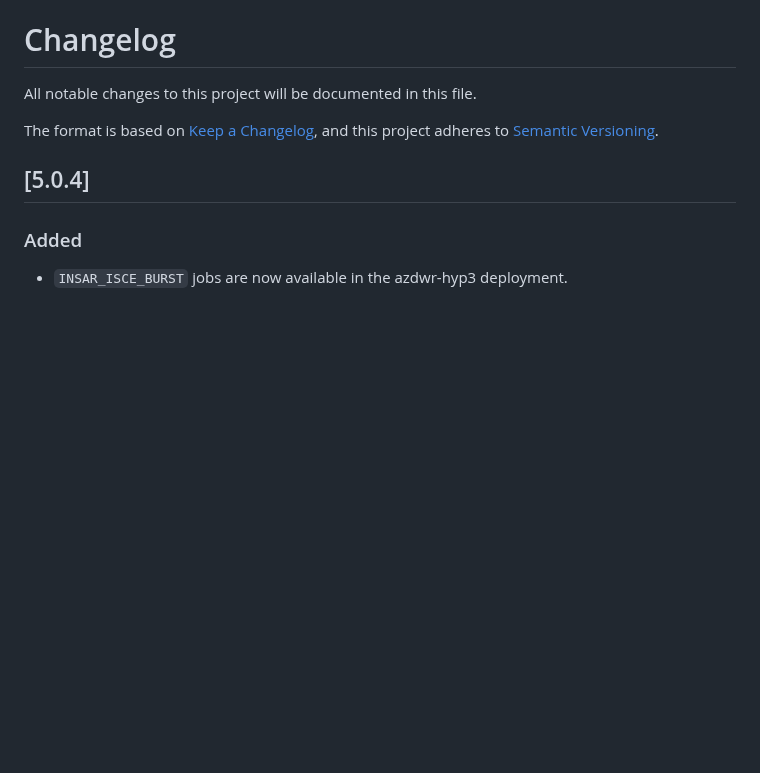
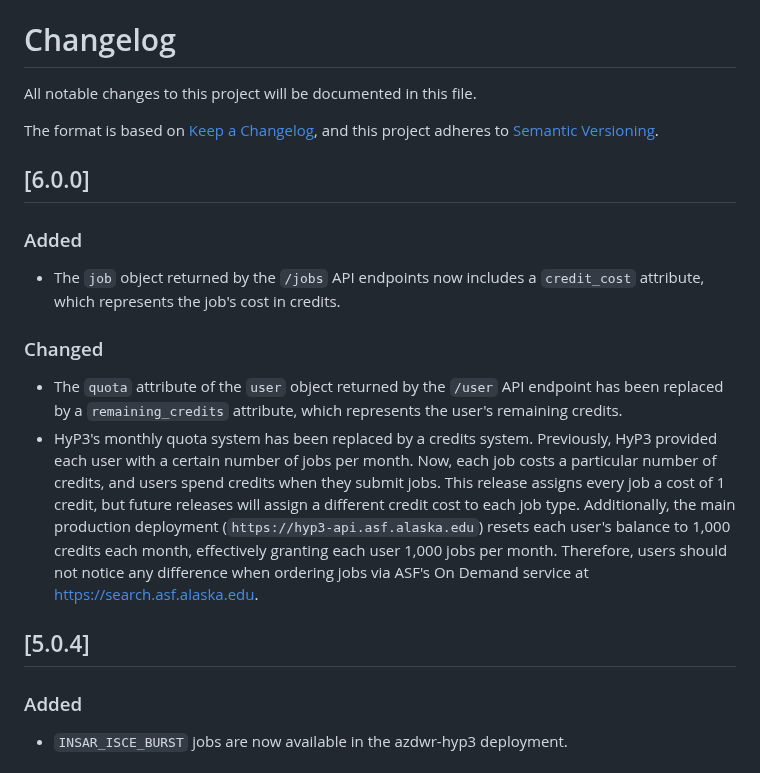
Before and after one commit to ASFHyP3/hyp3, a Markdown page: CHANGELOG.md, the part around the change. GitHub-like rendering; blank space fills up the shorter version.

Commit message:
changelog

```diff
--- a/CHANGELOG.md
+++ b/CHANGELOG.md
@@ -3,6 +3,14 @@ All notable changes to this project will be documented in this file.
 
 The format is based on [Keep a Changelog](https://keepachangelog.com/en/1.0.0/),
 and this project adheres to [Semantic Versioning](https://semver.org/spec/v2.0.0.html).
+
+## [6.0.0]
+### Added
+- The `job` object returned by the `/jobs` API endpoints now includes a `credit_cost` attribute, which represents the job's cost in credits.
+
+### Changed
+- The `quota` attribute of the `user` object returned by the `/user` API endpoint has been replaced by a `remaining_credits` attribute, which represents the user's remaining credits.
+- HyP3's monthly quota system has been replaced by a credits system. Previously, HyP3 provided each user with a certain number of jobs per month. Now, each job costs a particular number of credits, and users spend credits when they submit jobs. This release assigns every job a cost of 1 credit, but future releases will assign a different credit cost to each job type. Additionally, the main production deployment (`https://hyp3-api.asf.alaska.edu`) resets each user's balance to 1,000 credits each month, effectively granting each user 1,000 jobs per month. Therefore, users should not notice any difference when ordering jobs via ASF's On Demand service at <https://search.asf.alaska.edu>.
 
 ## [5.0.4]
 ### Added
```
